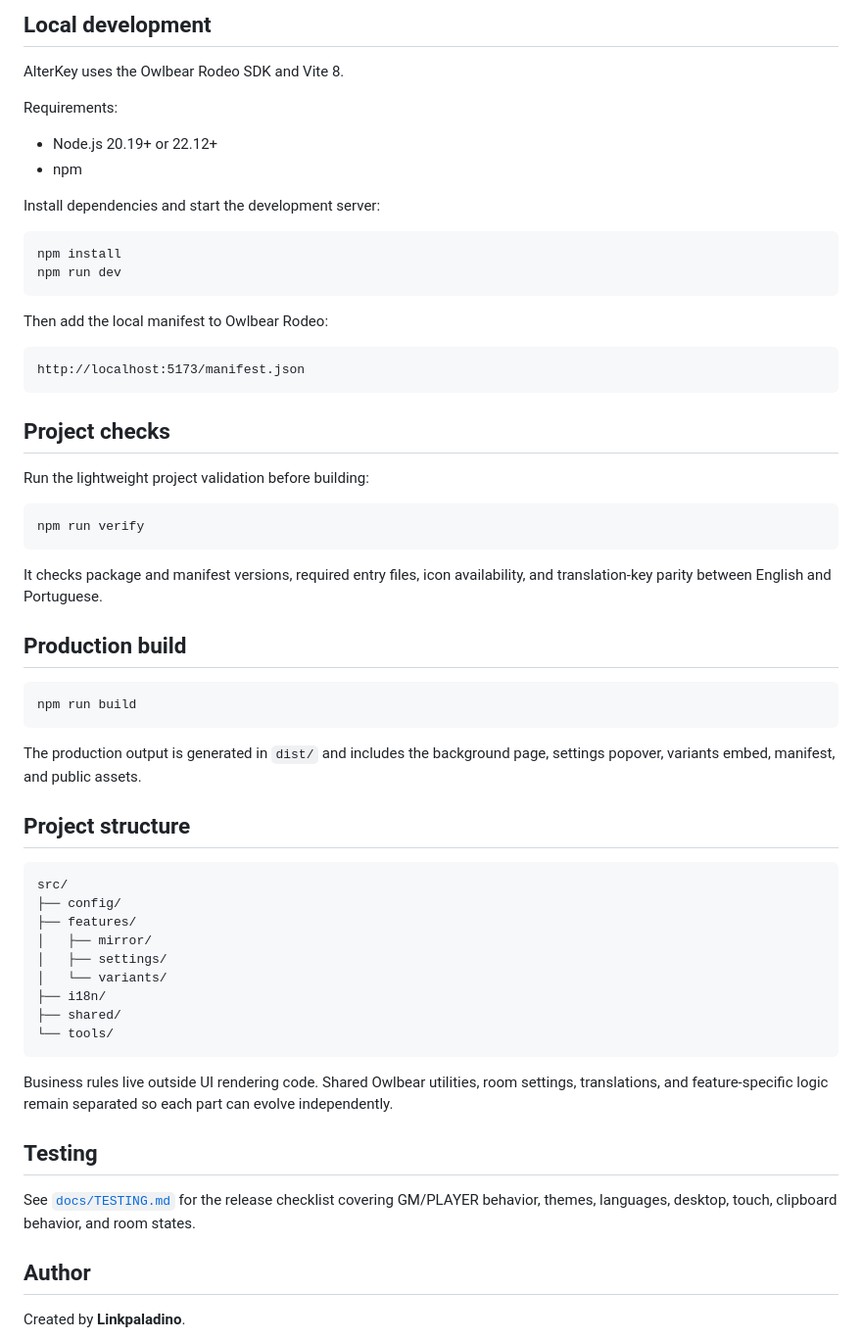
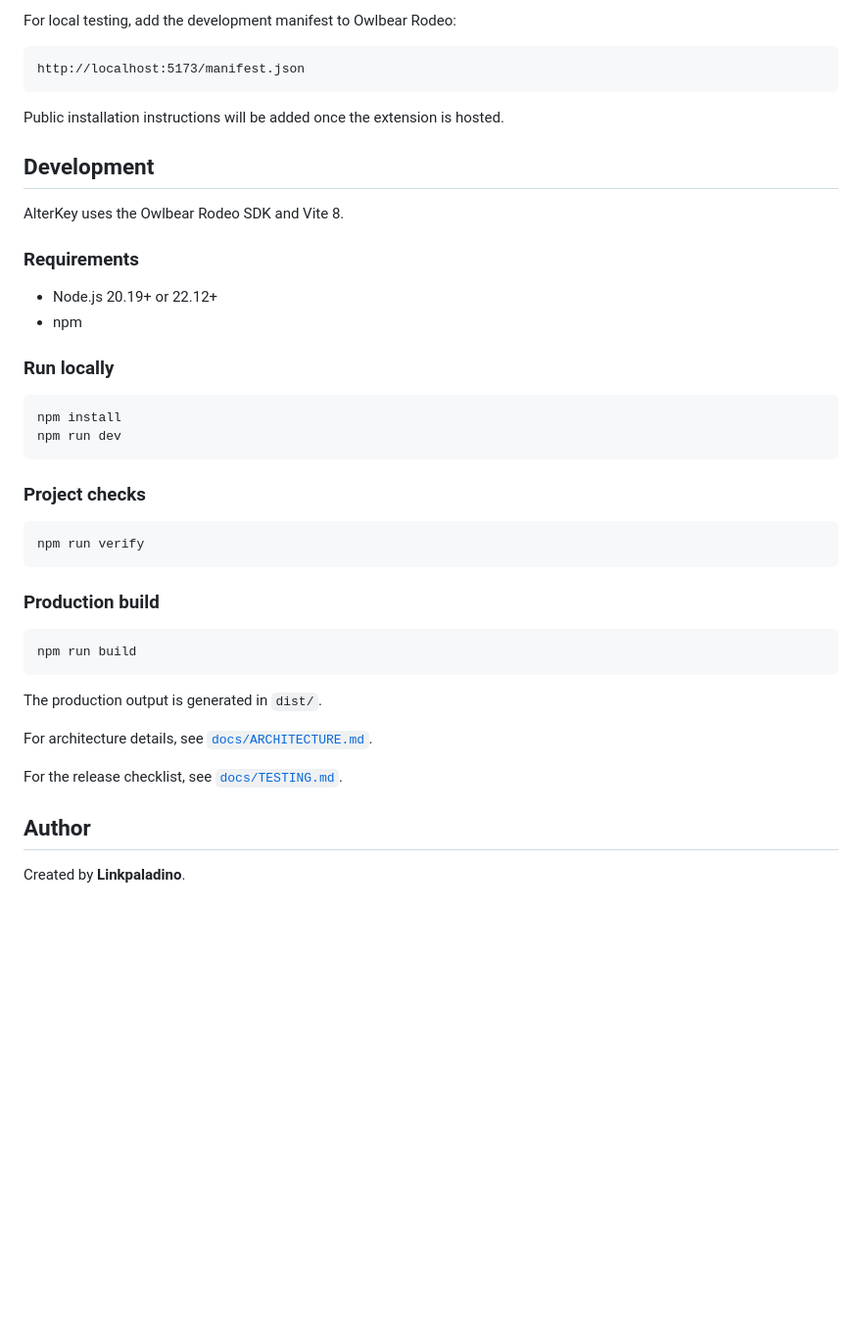
Before and after one commit to Linkpaladino/AlterKey, a Markdown page: README.md, the part around one of its changes. Shown at 98% size. Rendered like a GitHub page; blank space fills up the shorter version.

````diff
--- a/README.md
+++ b/README.md
@@ -34,63 +110,45 @@ Variant management, reordering, and Copy / Paste are GM-only operations.
 
-## Local development
+For local testing, add the development manifest to Owlbear Rodeo:
+
+```text
+http://localhost:5173/manifest.json
+```
+
+Public installation instructions will be added once the extension is hosted.
+
+## Development
 
 AlterKey uses the Owlbear Rodeo SDK and Vite 8.
 
-Requirements:
+### Requirements
 
 - Node.js 20.19+ or 22.12+
 - npm
 
-Install dependencies and start the development server:
+### Run locally
 
 ```bash
 npm install
 npm run dev
 ```
 
-Then add the local manifest to Owlbear Rodeo:
-
-```text
-http://localhost:5173/manifest.json
-```
-
-## Project checks
-
-Run the lightweight project validation before building:
+### Project checks
 
 ```bash
 npm run verify
 ```
 
-It checks package and manifest versions, required entry files, icon availability, and translation-key parity between English and Portuguese.
-
-## Production build
+### Production build
 
 ```bash
 npm run build
 ```
 
-The production output is generated in `dist/` and includes the background page, settings popover, variants embed, manifest, and public assets.
+The production output is generated in `dist/`.
 
-## Project structure
+For architecture details, see [`docs/ARCHITECTURE.md`](docs/ARCHITECTURE.md).
 
-```text
-src/
-├── config/
-├── features/
-│   ├── mirror/
-│   ├── settings/
-│   └── variants/
-├── i18n/
-├── shared/
-└── tools/
-```
-
-Business rules live outside UI rendering code. Shared Owlbear utilities, room settings, translations, and feature-specific logic remain separated so each part can evolve independently.
-
-## Testing
-
-See [`docs/TESTING.md`](docs/TESTING.md) for the release checklist covering GM/PLAYER behavior, themes, languages, desktop, touch, clipboard behavior, and room states.
+For the release checklist, see [`docs/TESTING.md`](docs/TESTING.md).
 
 ## Author
 
````
Also changed, not shown: other parts of README.md (+95 -19 lines), docs/images/multi-selection.png.png (added), docs/images/settings.png (added), docs/images/variants.png (added), 1 other file.
